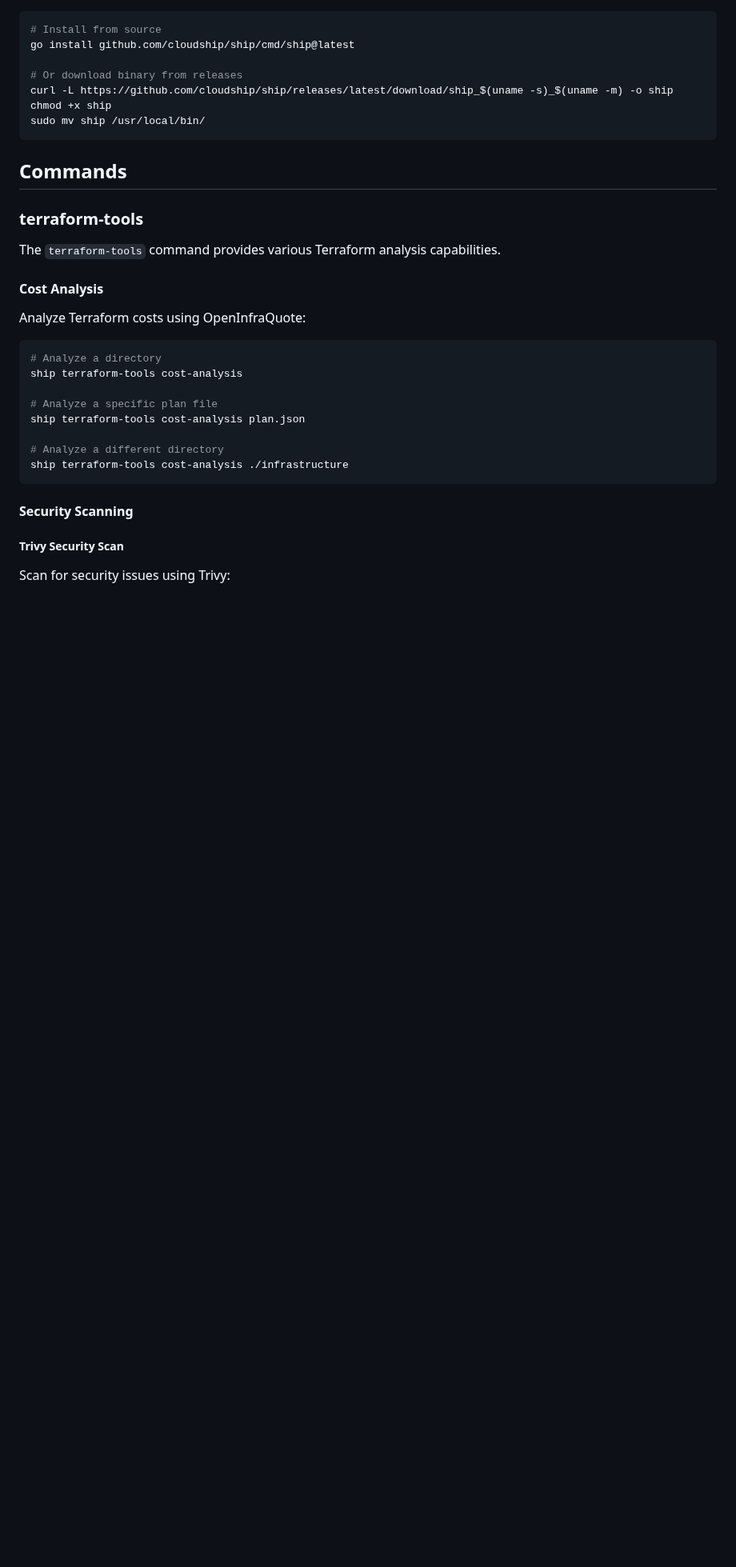
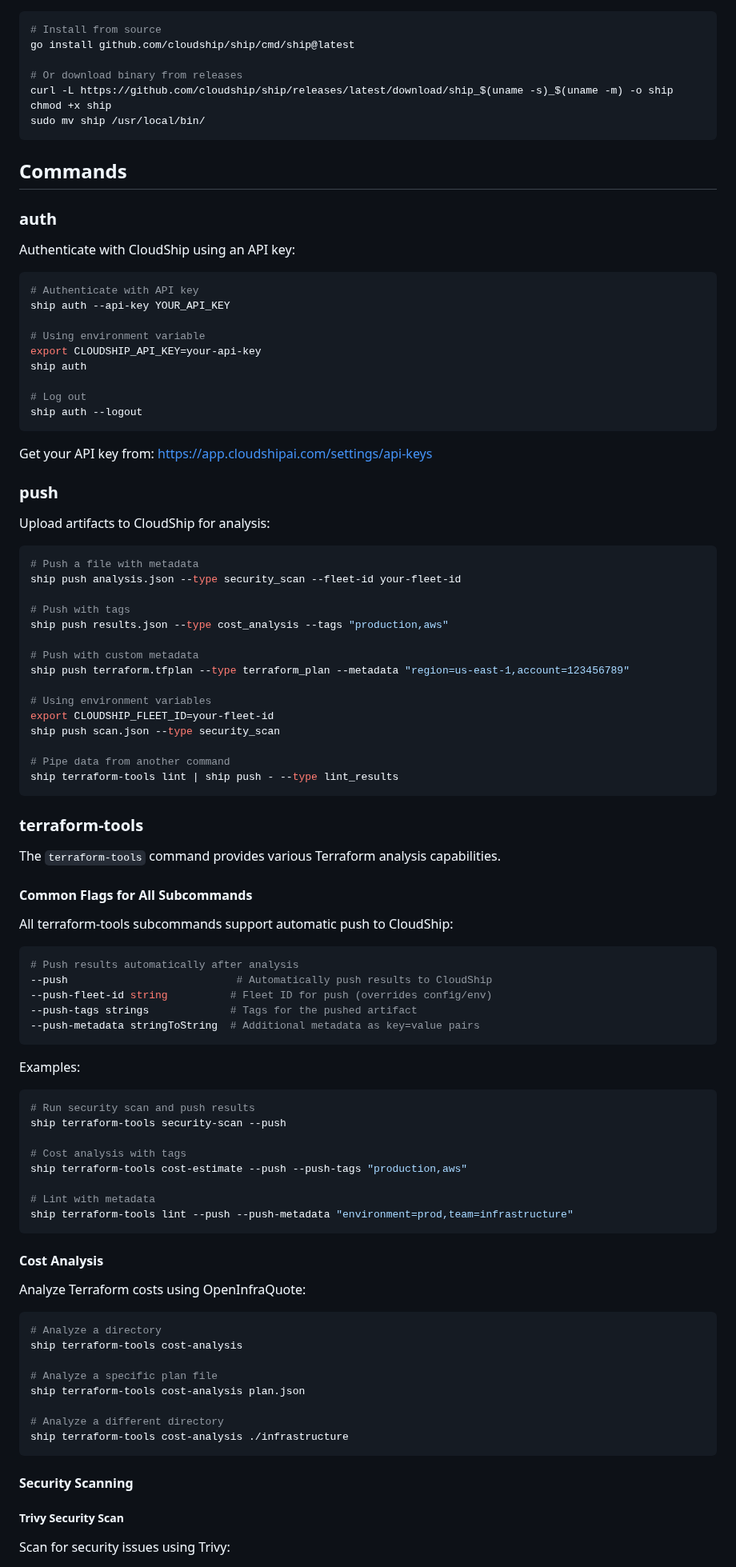
Before and after one commit to cloudshipai/ship, a Markdown page: docs/cli-reference.md, the part around the change. Shown at 80% size. GitHub-like rendering; blank space fills up the shorter version.

````diff
--- a/docs/cli-reference.md
+++ b/docs/cli-reference.md
@@ -18,9 +18,73 @@ sudo mv ship /usr/local/bin/
 
 ## Commands
 
+### auth
+
+Authenticate with CloudShip using an API key:
+
+```bash
+# Authenticate with API key
+ship auth --api-key YOUR_API_KEY
+
+# Using environment variable
+export CLOUDSHIP_API_KEY=your-api-key
+ship auth
+
+# Log out
+ship auth --logout
+```
+
+Get your API key from: https://app.cloudshipai.com/settings/api-keys
+
+### push
+
+Upload artifacts to CloudShip for analysis:
+
+```bash
+# Push a file with metadata
+ship push analysis.json --type security_scan --fleet-id your-fleet-id
+
+# Push with tags
+ship push results.json --type cost_analysis --tags "production,aws"
+
+# Push with custom metadata
+ship push terraform.tfplan --type terraform_plan --metadata "region=us-east-1,account=123456789"
+
+# Using environment variables
+export CLOUDSHIP_FLEET_ID=your-fleet-id
+ship push scan.json --type security_scan
+
+# Pipe data from another command
+ship terraform-tools lint | ship push - --type lint_results
+```
+
 ### terraform-tools
 
 The `terraform-tools` command provides various Terraform analysis capabilities.
+
+#### Common Flags for All Subcommands
+
+All terraform-tools subcommands support automatic push to CloudShip:
+
+```bash
+# Push results automatically after analysis
+--push                           # Automatically push results to CloudShip
+--push-fleet-id string          # Fleet ID for push (overrides config/env)
+--push-tags strings             # Tags for the pushed artifact
+--push-metadata stringToString  # Additional metadata as key=value pairs
+```
+
+Examples:
+```bash
+# Run security scan and push results
+ship terraform-tools security-scan --push
+
+# Cost analysis with tags
+ship terraform-tools cost-estimate --push --push-tags "production,aws"
+
+# Lint with metadata
+ship terraform-tools lint --push --push-metadata "environment=prod,team=infrastructure"
+```
 
 #### Cost Analysis
 
````
Also changed, not shown: docs/api-reference.md (+120 -226 lines).
